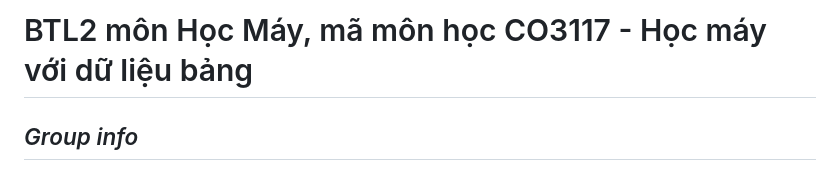
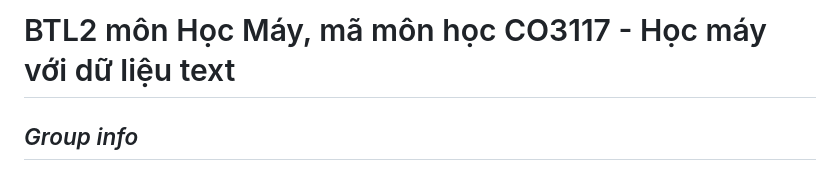
Before and after one commit to Thien-lee-44/BTL_ML251, a Markdown page: BTL2/README.md, the part around the change. GitHub-like rendering.

```diff
--- a/BTL2/README.md
+++ b/BTL2/README.md
@@ -1,4 +1,4 @@
-# BTL2 môn Học Máy, mã môn học CO3117 - Học máy với dữ liệu bảng
+# BTL2 môn Học Máy, mã môn học CO3117 - Học máy với dữ liệu text
 ## *Group info*
 
 + **Semester** : 1
```
